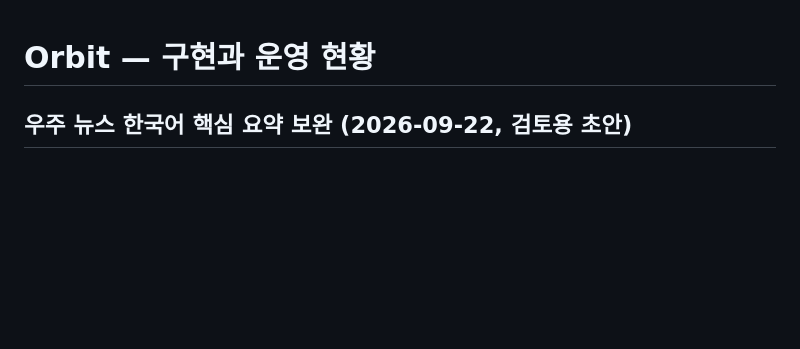
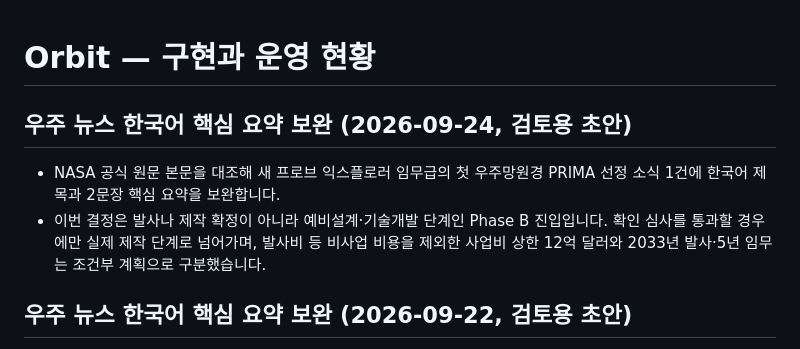
Before and after one commit to kjw6716-afk/orbithere, a Markdown page: PROJECT_STATUS.md, the part around the change. GitHub-like rendering; blank space fills up the shorter version.

Commit message:
docs: note PRIMA summary draft

```diff
--- a/PROJECT_STATUS.md
+++ b/PROJECT_STATUS.md
@@ -1,4 +1,9 @@
 # Orbit — 구현과 운영 현황
+
+## 우주 뉴스 한국어 핵심 요약 보완 (2026-09-24, 검토용 초안)
+
+- NASA 공식 원문 본문을 대조해 새 프로브 익스플로러 임무급의 첫 우주망원경 PRIMA 선정 소식 1건에 한국어 제목과 2문장 핵심 요약을 보완합니다.
+- 이번 결정은 발사나 제작 확정이 아니라 예비설계·기술개발 단계인 Phase B 진입입니다. 확인 심사를 통과할 경우에만 실제 제작 단계로 넘어가며, 발사비 등 비사업 비용을 제외한 사업비 상한 12억 달러와 2033년 발사·5년 임무는 조건부 계획으로 구분했습니다.
 
 ## 우주 뉴스 한국어 핵심 요약 보완 (2026-09-22, 검토용 초안)
 
```
